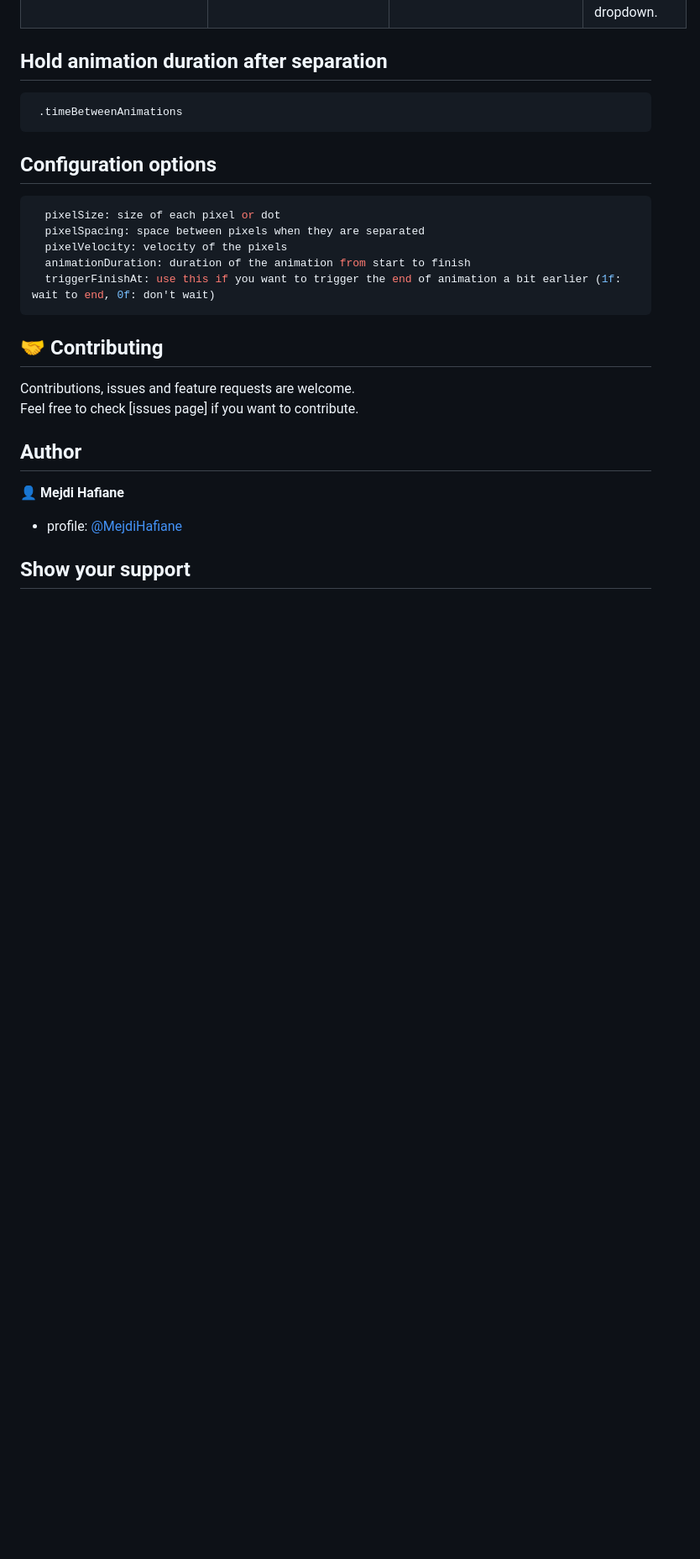
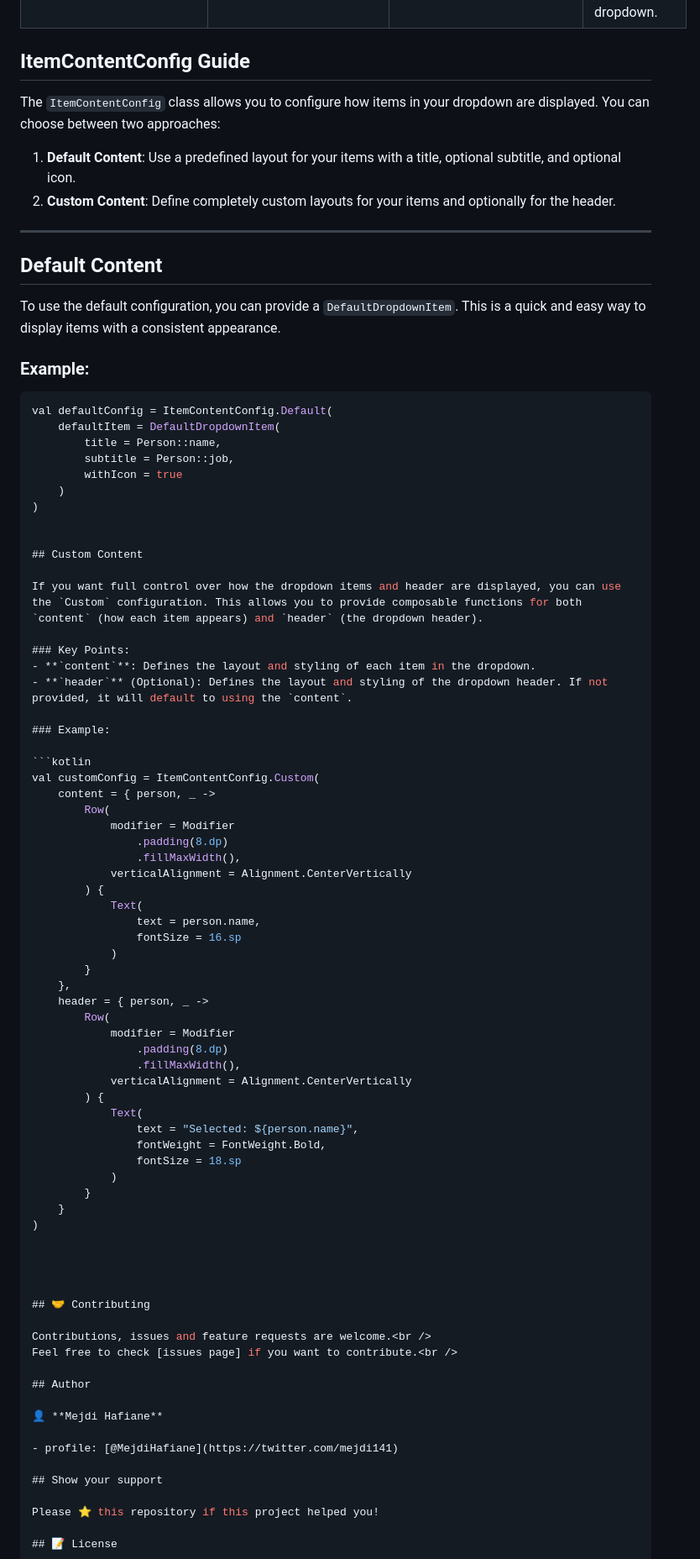
Before and after one commit to mejdi14/KMP-Searchable-Dropdown, a Markdown page: README.md, the part around the change. Shown: that part at 84% size. Drawn GitHub-style; blank space fills up the shorter version.

````diff
--- a/README.md
+++ b/README.md
@@ -115,23 +115,74 @@ Dropdown Config
 
 
 
-Hold animation duration after separation
+ItemContentConfig Guide
 -----
 
-``` java
- .timeBetweenAnimations
-```
 
-Configuration options
------
+The `ItemContentConfig` class allows you to configure how items in your dropdown are displayed. You can choose between two approaches:
 
-``` java
-  pixelSize: size of each pixel or dot
-  pixelSpacing: space between pixels when they are separated
-  pixelVelocity: velocity of the pixels
-  animationDuration: duration of the animation from start to finish
-  triggerFinishAt: use this if you want to trigger the end of animation a bit earlier (1f: wait to end, 0f: don't wait)
-```
+1. **Default Content**: Use a predefined layout for your items with a title, optional subtitle, and optional icon.
+2. **Custom Content**: Define completely custom layouts for your items and optionally for the header.
+
+---
+
+## Default Content
+
+To use the default configuration, you can provide a `DefaultDropdownItem`. This is a quick and easy way to display items with a consistent appearance.
+
+### Example:
+
+```kotlin
+val defaultConfig = ItemContentConfig.Default(
+    defaultItem = DefaultDropdownItem(
+        title = Person::name,
+        subtitle = Person::job,
+        withIcon = true
+    )
+)
+
+
+## Custom Content
+
+If you want full control over how the dropdown items and header are displayed, you can use the `Custom` configuration. This allows you to provide composable functions for both `content` (how each item appears) and `header` (the dropdown header).
+
+### Key Points:
+- **`content`**: Defines the layout and styling of each item in the dropdown.
+- **`header`** (Optional): Defines the layout and styling of the dropdown header. If not provided, it will default to using the `content`.
+
+### Example:
+
+```kotlin
+val customConfig = ItemContentConfig.Custom(
+    content = { person, _ ->
+        Row(
+            modifier = Modifier
+                .padding(8.dp)
+                .fillMaxWidth(),
+            verticalAlignment = Alignment.CenterVertically
+        ) {
+            Text(
+                text = person.name,
+                fontSize = 16.sp
+            )
+        }
+    },
+    header = { person, _ ->
+        Row(
+            modifier = Modifier
+                .padding(8.dp)
+                .fillMaxWidth(),
+            verticalAlignment = Alignment.CenterVertically
+        ) {
+            Text(
+                text = "Selected: ${person.name}",
+                fontWeight = FontWeight.Bold,
+                fontSize = 18.sp
+            )
+        }
+    }
+)
+
 
 
 
````
